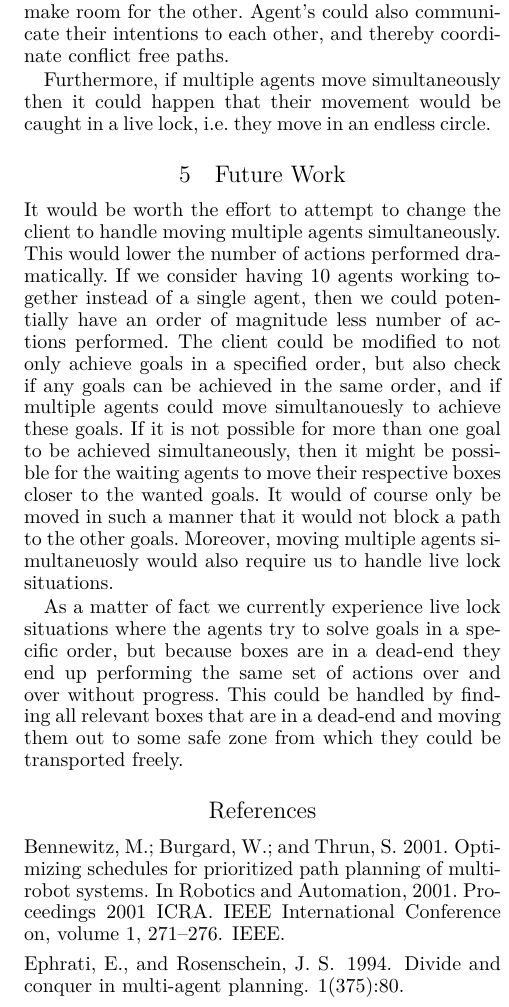
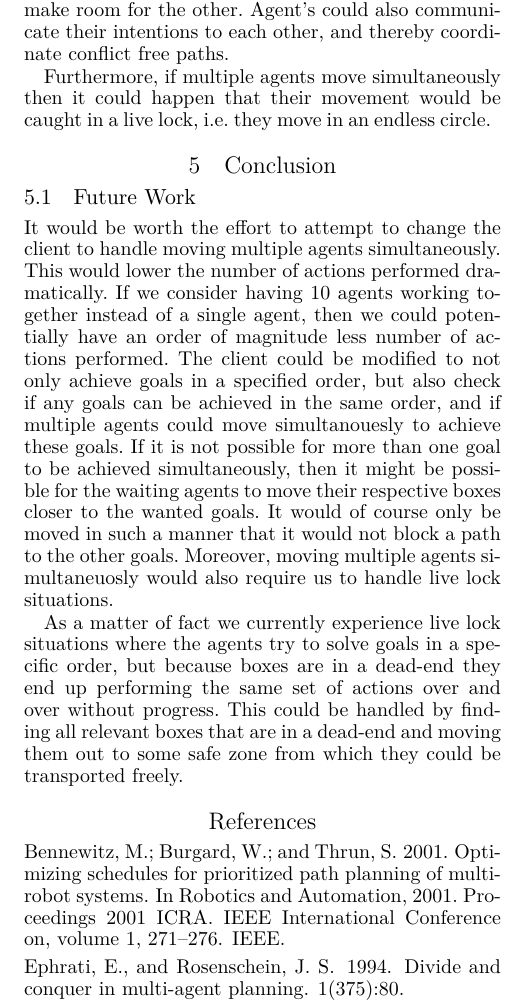
Before and after one commit to Obeyed/AIMAS, a LaTeX paper (project/article/article.tex, which reads project/article/content/conclusion.tex, project/article/content/future-work.tex): part of one column of page 6 of 6, cut so that both start at the same text. Compiled offline with XeLaTeX.

Commit message:
add conclusion and move future work

```diff
--- a/project/article/article.tex
+++ b/project/article/article.tex
@@ -36,7 +36,7 @@ Elias K. Obeid \\ s142952}
 \input{content/methods}
 \input{content/results}
 \input{content/discussion}
-\input{content/future-work}
+\input{content/conclusion}
 
 % References and end of paper
 \bibliographystyle{aaai}
--- /dev/null
+++ b/project/article/content/conclusion.tex
@@ -0,0 +1,6 @@
+\section{Conclusion}
+\label{sec:conclusion}
+
+
+
+\input{content/future-work}
--- a/project/article/content/future-work.tex
+++ b/project/article/content/future-work.tex
@@ -1,4 +1,4 @@
-\section{Future Work}
+\subsection{Future Work}
 \label{sec:future work}
 
 %\emph{What are the most immediate possible extensions or generalisations of your work? How would you develop it further if you had more time? Does your method generalise to other types of domain? If not, what would be required for it to do so? Sometimes it makes most sense to integrate discussion and future work into a single section. Future work should focus on immediate extensions that you more or less would know how to implement, it shouldn’t be very speculative extensions that are not even quite clear to yourself.}
```
